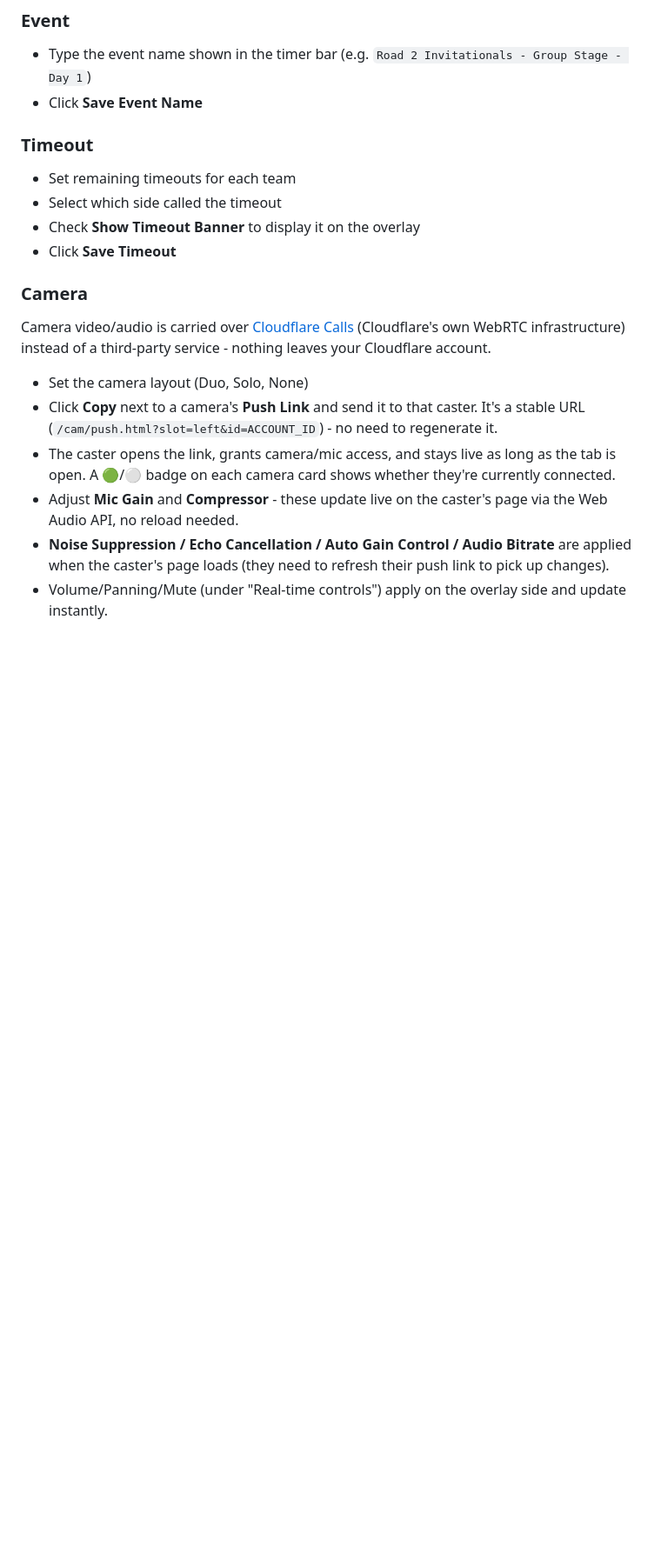
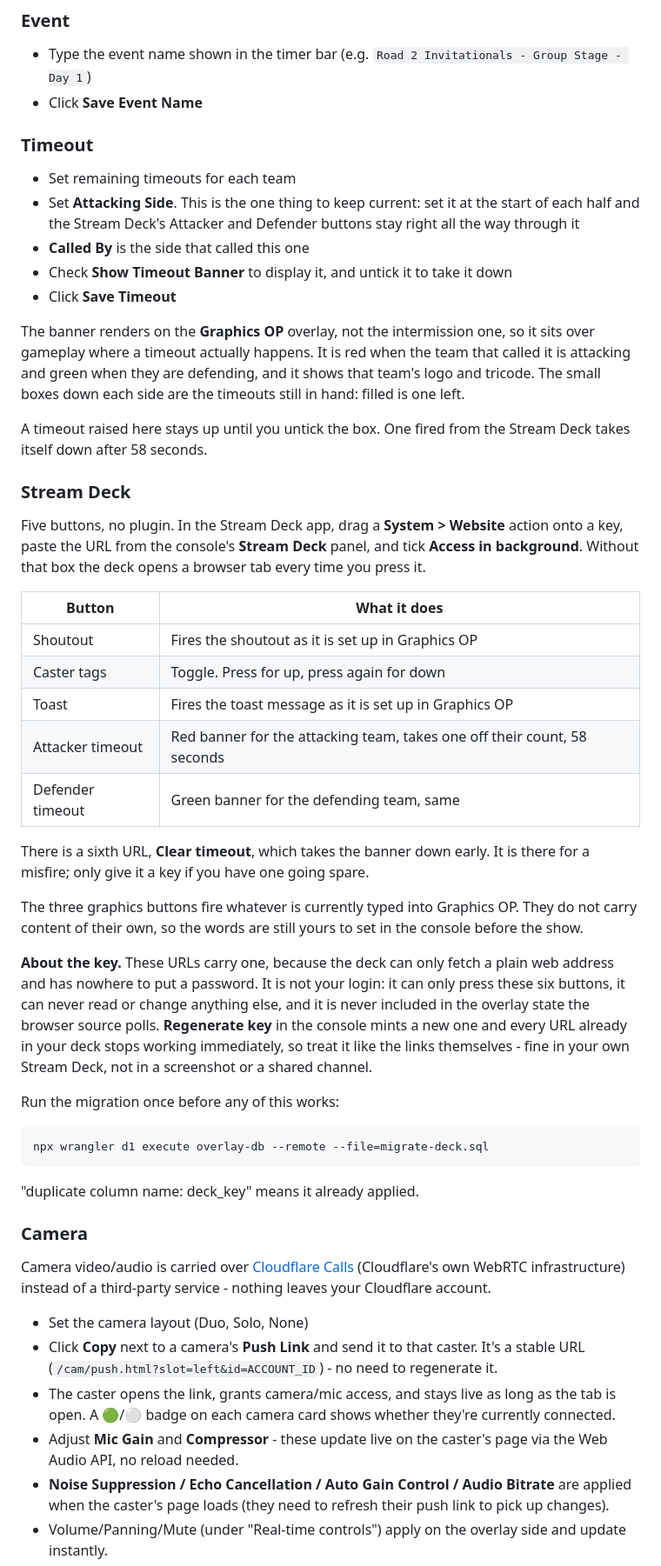
Before and after one commit to nebulaone20/OverlaySystem, a Markdown page: README.md, the part around the change. Shown at 87% size. Rendered like a GitHub page; blank space fills up the shorter version.

````diff
--- a/README.md
+++ b/README.md
@@ -100,9 +100,59 @@ Pressing Show again replays the animation even if the text has not changed.
 
 ### Timeout
 - Set remaining timeouts for each team
-- Select which side called the timeout
-- Check **Show Timeout Banner** to display it on the overlay
+- Set **Attacking Side**. This is the one thing to keep current: set it at the
+  start of each half and the Stream Deck's Attacker and Defender buttons stay
+  right all the way through it
+- **Called By** is the side that called this one
+- Check **Show Timeout Banner** to display it, and untick it to take it down
 - Click **Save Timeout**
+
+The banner renders on the **Graphics OP** overlay, not the intermission one, so
+it sits over gameplay where a timeout actually happens. It is red when the team
+that called it is attacking and green when they are defending, and it shows that
+team's logo and tricode. The small boxes down each side are the timeouts still in
+hand: filled is one left.
+
+A timeout raised here stays up until you untick the box. One fired from the
+Stream Deck takes itself down after 58 seconds.
+
+### Stream Deck
+
+Five buttons, no plugin. In the Stream Deck app, drag a **System > Website**
+action onto a key, paste the URL from the console's **Stream Deck** panel, and
+tick **Access in background**. Without that box the deck opens a browser tab
+every time you press it.
+
+| Button | What it does |
+|---|---|
+| Shoutout | Fires the shoutout as it is set up in Graphics OP |
+| Caster tags | Toggle. Press for up, press again for down |
+| Toast | Fires the toast message as it is set up in Graphics OP |
+| Attacker timeout | Red banner for the attacking team, takes one off their count, 58 seconds |
+| Defender timeout | Green banner for the defending team, same |
+
+There is a sixth URL, **Clear timeout**, which takes the banner down early. It is
+there for a misfire; only give it a key if you have one going spare.
+
+The three graphics buttons fire whatever is currently typed into Graphics OP.
+They do not carry content of their own, so the words are still yours to set in
+the console before the show.
+
+**About the key.** These URLs carry one, because the deck can only fetch a plain
+web address and has nowhere to put a password. It is not your login: it can only
+press these six buttons, it can never read or change anything else, and it is
+never included in the overlay state the browser source polls. **Regenerate key**
+in the console mints a new one and every URL already in your deck stops working
+immediately, so treat it like the links themselves - fine in your own Stream
+Deck, not in a screenshot or a shared channel.
+
+Run the migration once before any of this works:
+
+```
+npx wrangler d1 execute overlay-db --remote --file=migrate-deck.sql
+```
+
+"duplicate column name: deck_key" means it already applied.
 
 ### Camera
 Camera video/audio is carried over [Cloudflare Calls](https://developers.cloudflare.com/realtime/sfu/) (Cloudflare's own WebRTC infrastructure) instead of a third-party service - nothing leaves your Cloudflare account.
````
